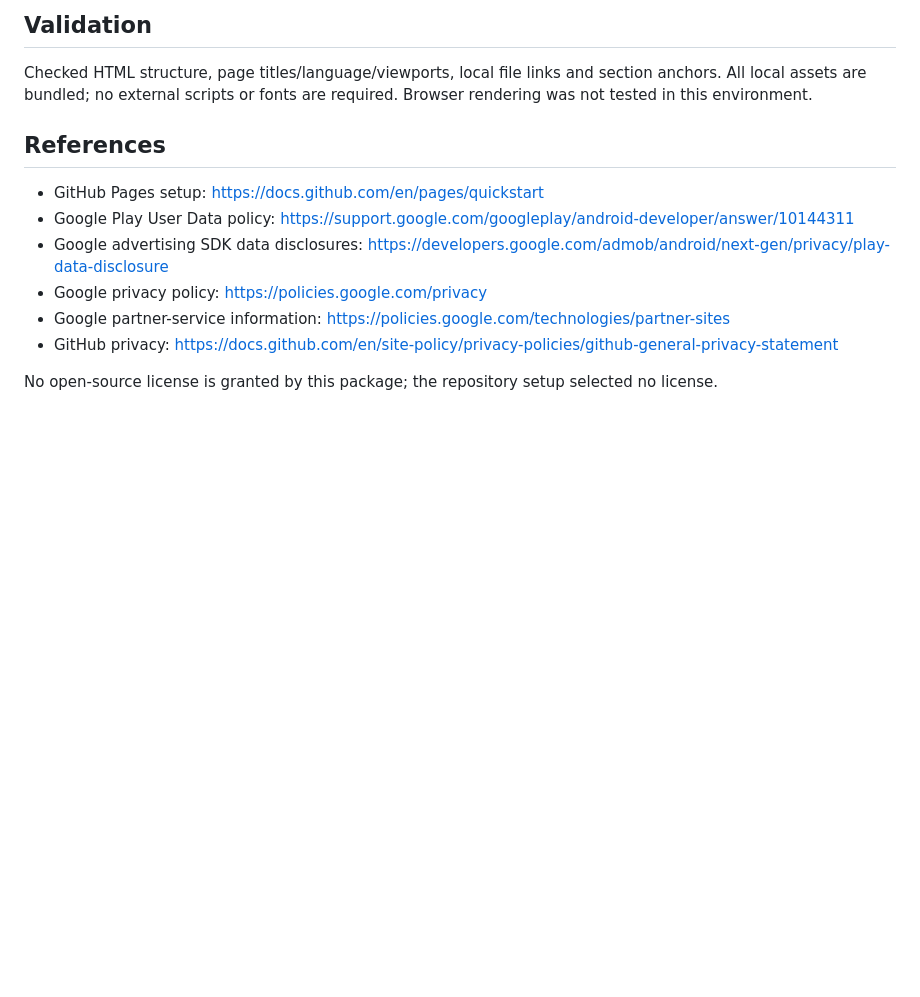
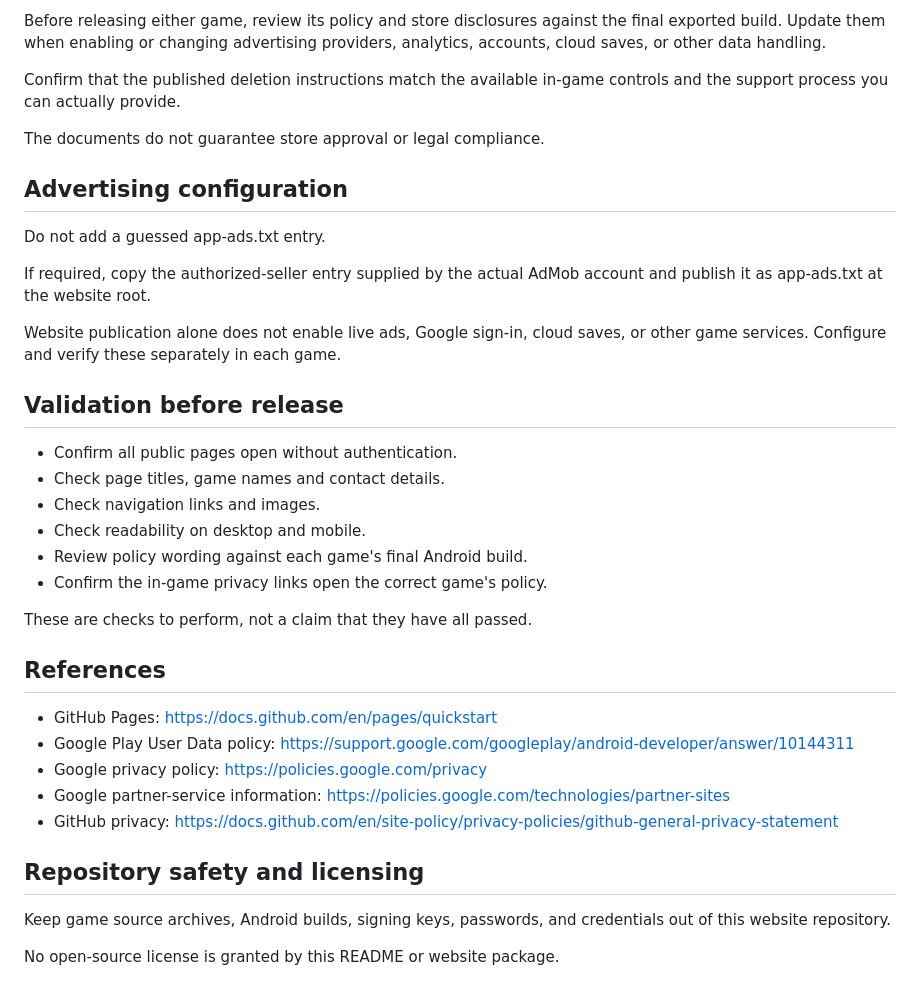
Before and after one commit to shockitgames/shockitgames.github.io, a Markdown page: README.md, the part around one of its changes. Drawn GitHub-style; blank space fills up the shorter version.

```diff
--- a/README.md
+++ b/README.md
@@ -30,13 +84,52 @@ Do not add a guessed app-ads.txt entry. Later, copy the authorized-seller entry
 
-## Validation
-Checked HTML structure, page titles/language/viewports, local file links and section anchors. All local assets are bundled; no external scripts or fonts are required. Browser rendering was not tested in this environment.
+Before releasing either game, review its policy and store disclosures
+against the final exported build. Update them when enabling or changing
+advertising providers, analytics, accounts, cloud saves, or other
+data handling.
+
+Confirm that the published deletion instructions match the available
+in-game controls and the support process you can actually provide.
+
+The documents do not guarantee store approval or legal compliance.
+
+## Advertising configuration
+
+Do not add a guessed app-ads.txt entry.
+
+If required, copy the authorized-seller entry supplied by the actual
+AdMob account and publish it as app-ads.txt at the website root.
+
+Website publication alone does not enable live ads, Google sign-in,
+cloud saves, or other game services. Configure and verify these
+separately in each game.
+
+## Validation before release
+
+- Confirm all public pages open without authentication.
+- Check page titles, game names and contact details.
+- Check navigation links and images.
+- Check readability on desktop and mobile.
+- Review policy wording against each game's final Android build.
+- Confirm the in-game privacy links open the correct game's policy.
+
+These are checks to perform, not a claim that they have all passed.
 
 ## References
-- GitHub Pages setup: https://docs.github.com/en/pages/quickstart
-- Google Play User Data policy: https://support.google.com/googleplay/android-developer/answer/10144311
-- Google advertising SDK data disclosures: https://developers.google.com/admob/android/next-gen/privacy/play-data-disclosure
-- Google privacy policy: https://policies.google.com/privacy
-- Google partner-service information: https://policies.google.com/technologies/partner-sites
-- GitHub privacy: https://docs.github.com/en/site-policy/privacy-policies/github-general-privacy-statement
 
-No open-source license is granted by this package; the repository setup selected no license.
+- GitHub Pages:
+  https://docs.github.com/en/pages/quickstart
+- Google Play User Data policy:
+  https://support.google.com/googleplay/android-developer/answer/10144311
+- Google privacy policy:
+  https://policies.google.com/privacy
+- Google partner-service information:
+  https://policies.google.com/technologies/partner-sites
+- GitHub privacy:
+  https://docs.github.com/en/site-policy/privacy-policies/github-general-privacy-statement
+
+## Repository safety and licensing
+
+Keep game source archives, Android builds, signing keys, passwords,
+and credentials out of this website repository.
+
+No open-source license is granted by this README or website package.
```
Also changed, not shown: other parts of README.md (+72 -18 lines).
